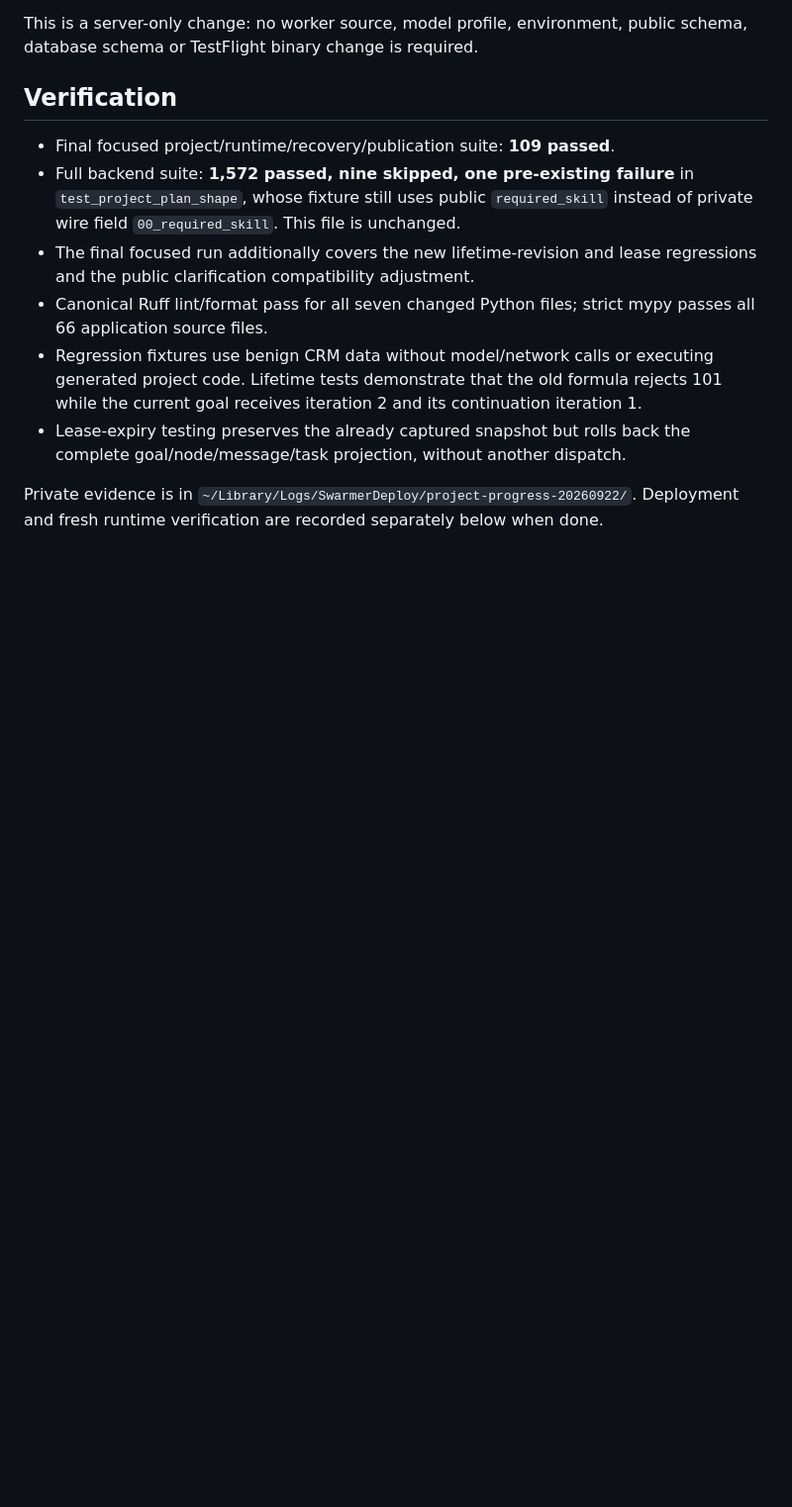
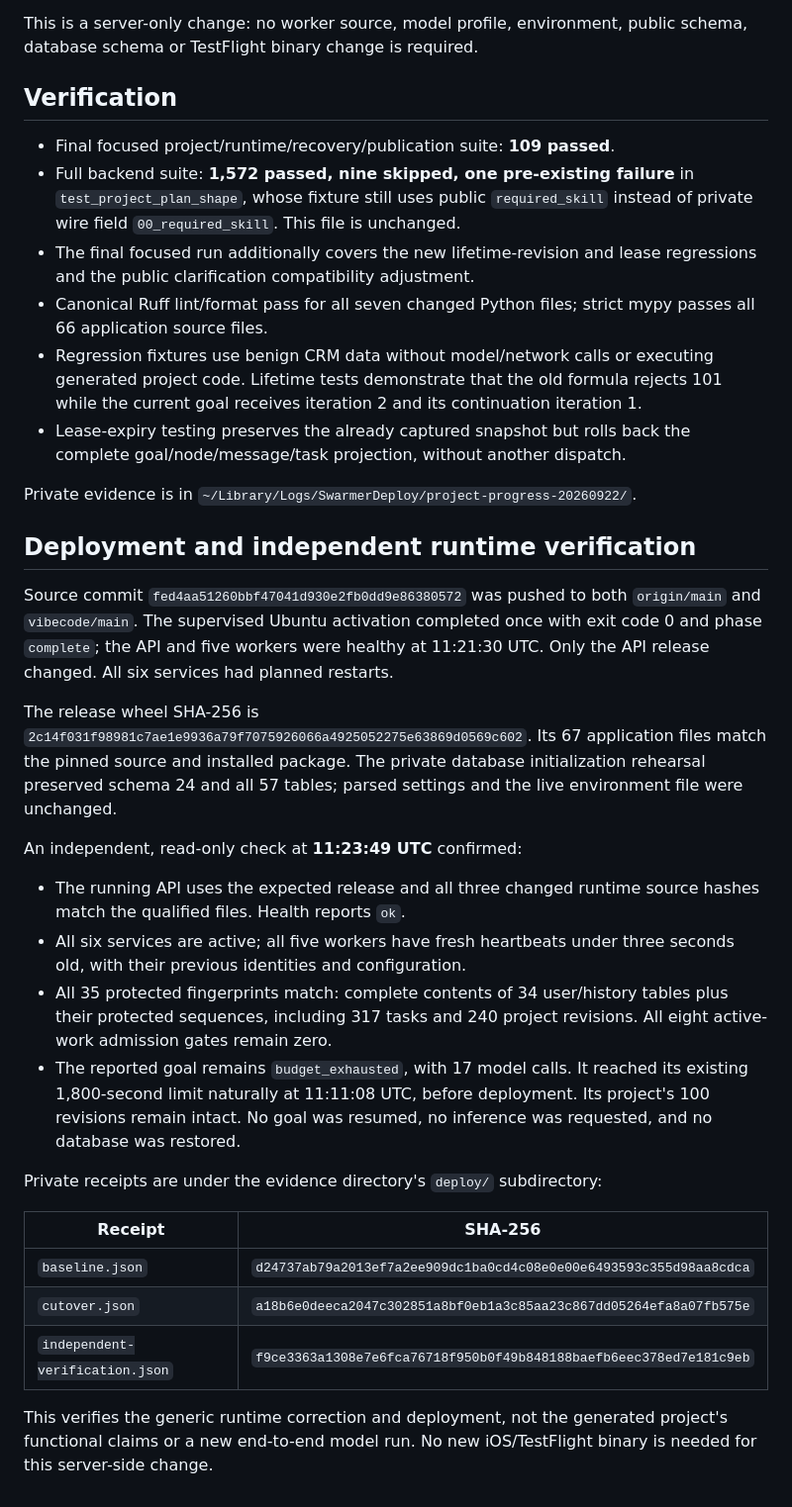
Before and after one commit to ales27pm/swarmer, a Markdown page: docs/evidence/project-progress-2026-09-22.md, the part around the change. Shown at 99% size. GitHub-like rendering; blank space fills up the shorter version.

Commit message:
Record verified project-progress production rollout

```diff
--- a/docs/evidence/project-progress-2026-09-22.md
+++ b/docs/evidence/project-progress-2026-09-22.md
@@ -59,4 +59,42 @@ schema, database schema or TestFlight binary change is required.
   complete goal/node/message/task projection, without another dispatch.
 
 Private evidence is in `~/Library/Logs/SwarmerDeploy/project-progress-20260922/`.
-Deployment and fresh runtime verification are recorded separately below when done.
+
+## Deployment and independent runtime verification
+
+Source commit `fed4aa51260bbf47041d930e2fb0dd9e86380572` was pushed to both
+`origin/main` and `vibecode/main`. The supervised Ubuntu activation completed once
+with exit code 0 and phase `complete`; the API and five workers were healthy at
+11:21:30 UTC. Only the API release changed. All six services had planned restarts.
+
+The release wheel SHA-256 is
+`2c14f031f98981c7ae1e9936a79f7075926066a4925052275e63869d0569c602`.
+Its 67 application files match the pinned source and installed package. The
+private database initialization rehearsal preserved schema 24 and all 57 tables;
+parsed settings and the live environment file were unchanged.
+
+An independent, read-only check at **11:23:49 UTC** confirmed:
+
+- The running API uses the expected release and all three changed runtime source
+  hashes match the qualified files. Health reports `ok`.
+- All six services are active; all five workers have fresh heartbeats under three
+  seconds old, with their previous identities and configuration.
+- All 35 protected fingerprints match: complete contents of 34 user/history
+  tables plus their protected sequences, including 317 tasks and 240 project
+  revisions. All eight active-work admission gates remain zero.
+- The reported goal remains `budget_exhausted`, with 17 model calls. It reached
+  its existing 1,800-second limit naturally at 11:11:08 UTC, before deployment.
+  Its project's 100 revisions remain intact. No goal was resumed, no inference
+  was requested, and no database was restored.
+
+Private receipts are under the evidence directory's `deploy/` subdirectory:
+
+| Receipt | SHA-256 |
+| --- | --- |
+| `baseline.json` | `d24737ab79a2013ef7a2ee909dc1ba0cd4c08e0e00e6493593c355d98aa8cdca` |
+| `cutover.json` | `a18b6e0deeca2047c302851a8bf0eb1a3c85aa23c867dd05264efa8a07fb575e` |
+| `independent-verification.json` | `f9ce3363a1308e7e6fca76718f950b0f49b848188baefb6eec378ed7e181c9eb` |
+
+This verifies the generic runtime correction and deployment, not the generated
+project's functional claims or a new end-to-end model run. No new iOS/TestFlight
+binary is needed for this server-side change.
```
